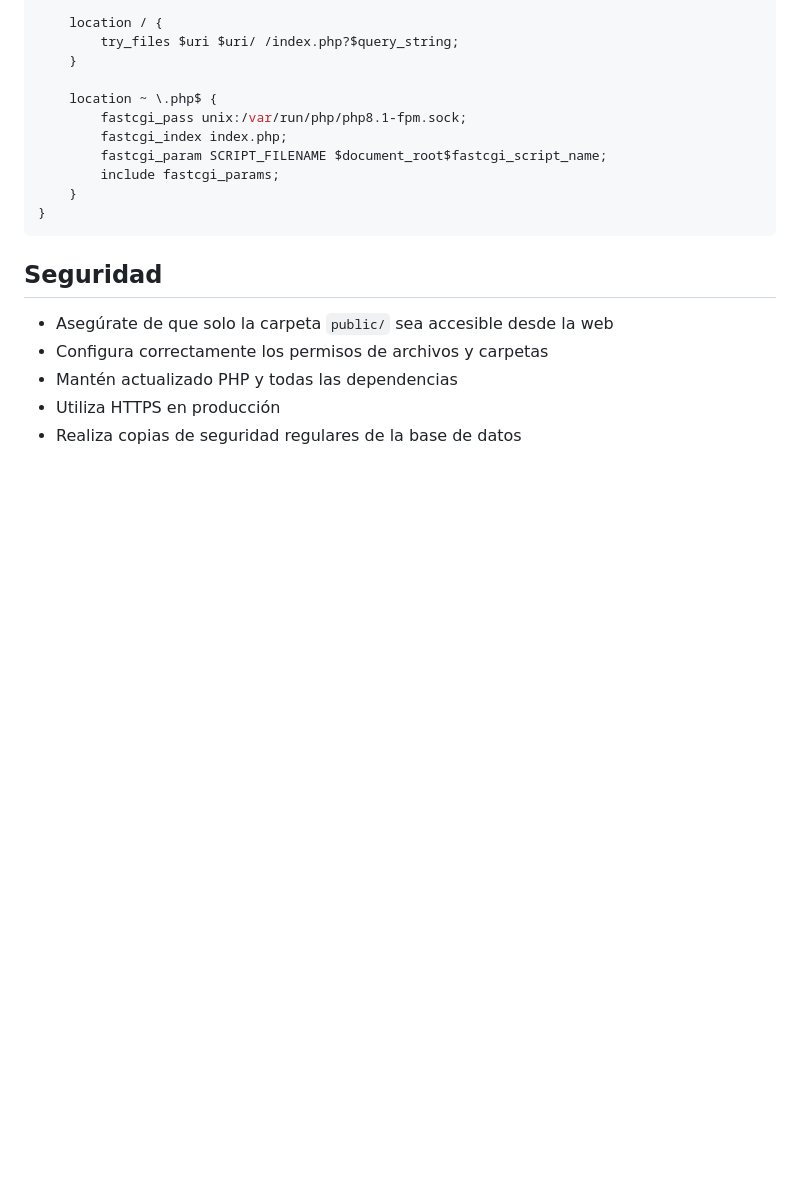
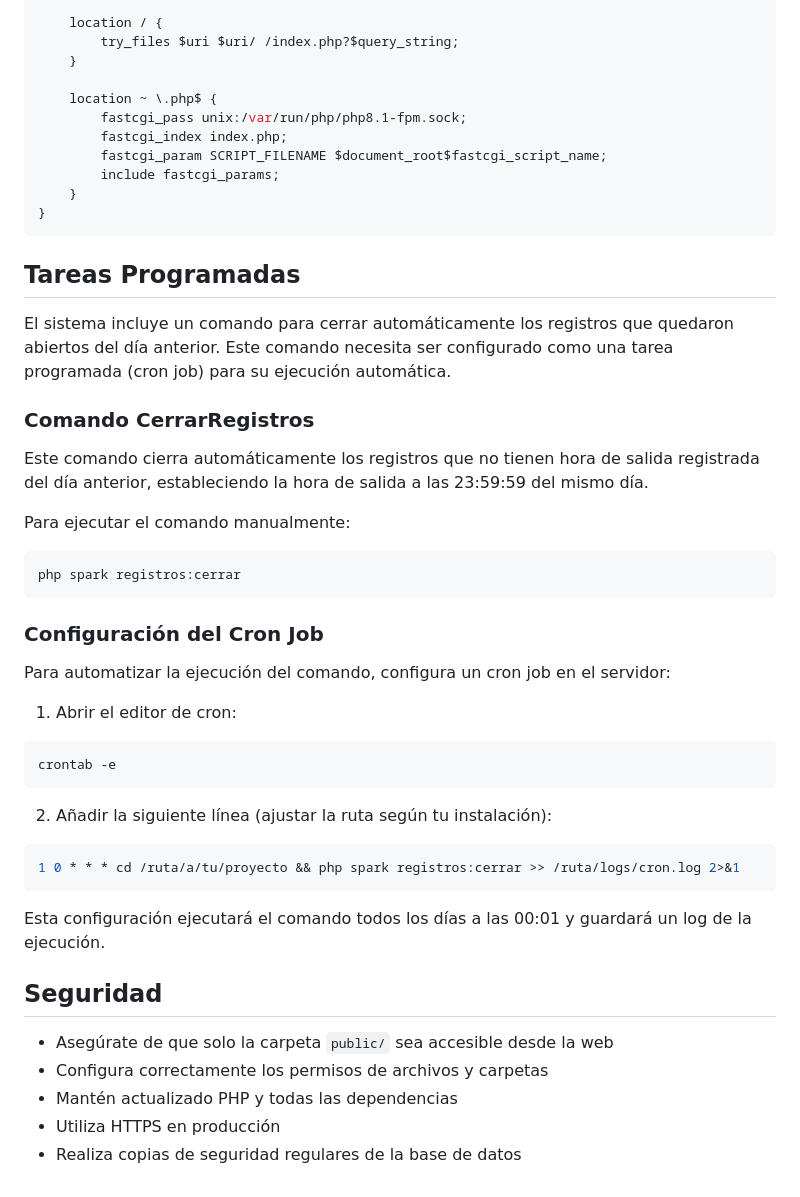
Before and after one commit to PabloPFerr/control-acceso-codeigniter, a Markdown page: README.md, the part around the change. Rendered like a GitHub page; blank space fills up the shorter version.

Commit message:
Info tarea programada cierre

````diff
--- a/README.md
+++ b/README.md
@@ -146,6 +146,35 @@ server {
 }
 ```
 
+## Tareas Programadas
+
+El sistema incluye un comando para cerrar automáticamente los registros que quedaron abiertos del día anterior. Este comando necesita ser configurado como una tarea programada (cron job) para su ejecución automática.
+
+### Comando CerrarRegistros
+
+Este comando cierra automáticamente los registros que no tienen hora de salida registrada del día anterior, estableciendo la hora de salida a las 23:59:59 del mismo día.
+
+Para ejecutar el comando manualmente:
+```bash
+php spark registros:cerrar
+```
+
+### Configuración del Cron Job
+
+Para automatizar la ejecución del comando, configura un cron job en el servidor:
+
+1. Abrir el editor de cron:
+```bash
+crontab -e
+```
+
+2. Añadir la siguiente línea (ajustar la ruta según tu instalación):
+```bash
+1 0 * * * cd /ruta/a/tu/proyecto && php spark registros:cerrar >> /ruta/logs/cron.log 2>&1
+```
+
+Esta configuración ejecutará el comando todos los días a las 00:01 y guardará un log de la ejecución.
+
 ## Seguridad
 
 - Asegúrate de que solo la carpeta `public/` sea accesible desde la web
````
